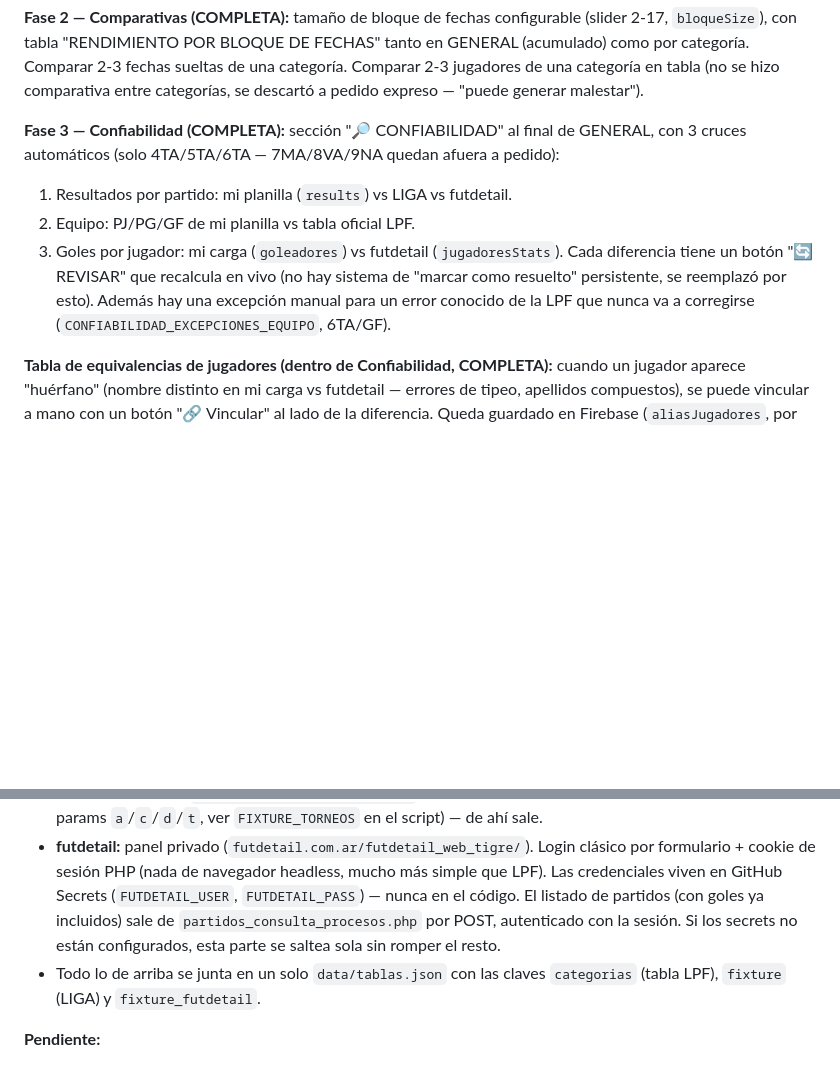
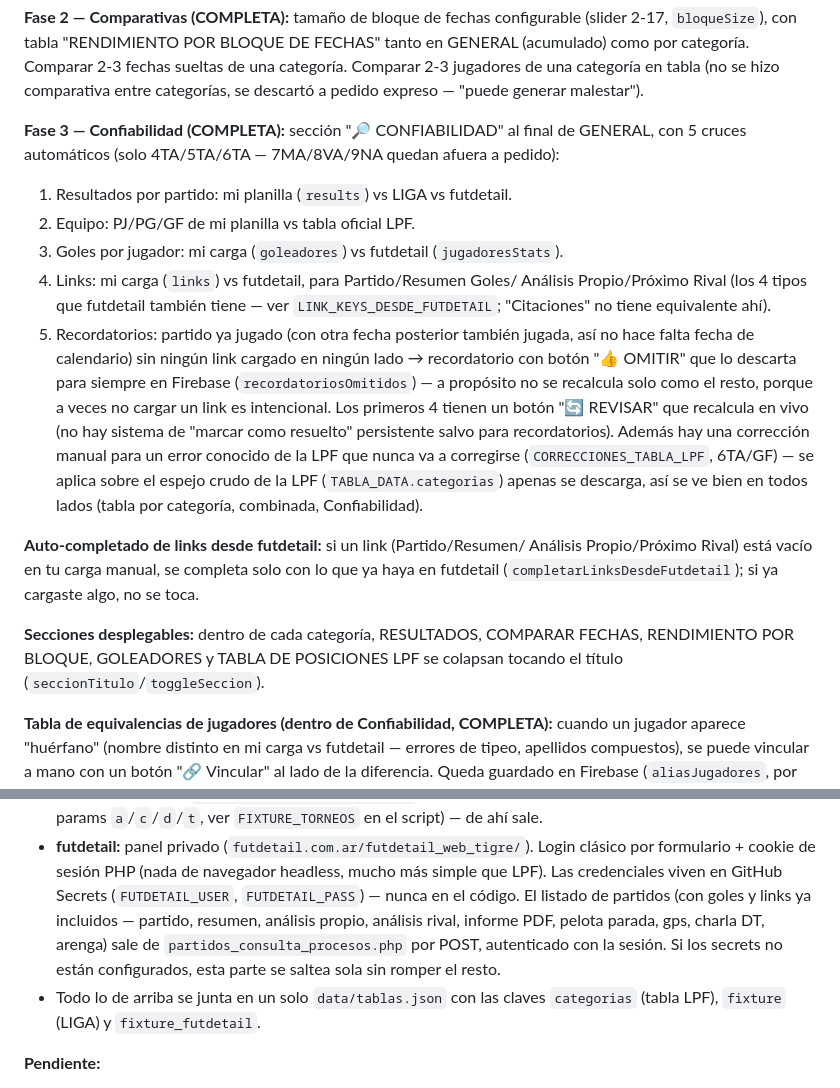
Before and after one commit to JaviAguilar1/SEGUIMIENTO-TIGRE-JUVENILES-2026, a Markdown page: CLAUDE.md, 2 parts joined by grey strips. GitHub-like rendering; blank space fills up the shorter version.

Commit message:
Actualizar estado del proyecto: links, recordatorios y secciones desplegables

```diff
--- a/CLAUDE.md
+++ b/CLAUDE.md
@@ -23,15 +23,35 @@ tabla (no se hizo comparativa entre categorías, se descartó a pedido
 expreso — "puede generar malestar").
 
 **Fase 3 — Confiabilidad (COMPLETA):** sección "🔎 CONFIABILIDAD" al final de
-GENERAL, con 3 cruces automáticos (solo 4TA/5TA/6TA — 7MA/8VA/9NA quedan
+GENERAL, con 5 cruces automáticos (solo 4TA/5TA/6TA — 7MA/8VA/9NA quedan
 afuera a pedido):
 1. Resultados por partido: mi planilla (`results`) vs LIGA vs futdetail.
 2. Equipo: PJ/PG/GF de mi planilla vs tabla oficial LPF.
 3. Goles por jugador: mi carga (`goleadores`) vs futdetail (`jugadoresStats`).
-Cada diferencia tiene un botón "🔄 REVISAR" que recalcula en vivo (no hay
-sistema de "marcar como resuelto" persistente, se reemplazó por esto).
-Además hay una excepción manual para un error conocido de la LPF que nunca
-va a corregirse (`CONFIABILIDAD_EXCEPCIONES_EQUIPO`, 6TA/GF).
+4. Links: mi carga (`links`) vs futdetail, para Partido/Resumen Goles/
+   Análisis Propio/Próximo Rival (los 4 tipos que futdetail también tiene —
+   ver `LINK_KEYS_DESDE_FUTDETAIL`; "Citaciones" no tiene equivalente ahí).
+5. Recordatorios: partido ya jugado (con otra fecha posterior también
+   jugada, así no hace falta fecha de calendario) sin ningún link cargado
+   en ningún lado → recordatorio con botón "👍 OMITIR" que lo descarta para
+   siempre en Firebase (`recordatoriosOmitidos`) — a propósito no se
+   recalcula solo como el resto, porque a veces no cargar un link es
+   intencional.
+Los primeros 4 tienen un botón "🔄 REVISAR" que recalcula en vivo (no hay
+sistema de "marcar como resuelto" persistente salvo para recordatorios).
+Además hay una corrección manual para un error conocido de la LPF que nunca
+va a corregirse (`CORRECCIONES_TABLA_LPF`, 6TA/GF) — se aplica sobre el
+espejo crudo de la LPF (`TABLA_DATA.categorias`) apenas se descarga, así
+se ve bien en todos lados (tabla por categoría, combinada, Confiabilidad).
+
+**Auto-completado de links desde futdetail:** si un link (Partido/Resumen/
+Análisis Propio/Próximo Rival) está vacío en tu carga manual, se completa
+solo con lo que ya haya en futdetail (`completarLinksDesdeFutdetail`); si
+ya cargaste algo, no se toca.
+
+**Secciones desplegables:** dentro de cada categoría, RESULTADOS, COMPARAR
+FECHAS, RENDIMIENTO POR BLOQUE, GOLEADORES y TABLA DE POSICIONES LPF se
+colapsan tocando el título (`seccionTitulo`/`toggleSeccion`).
 
 **Tabla de equivalencias de jugadores (dentro de Confiabilidad, COMPLETA):**
 cuando un jugador aparece "huérfano" (nombre distinto en mi carga vs
@@ -54,10 +74,11 @@ hora vía `.github/workflows/tablas.yml`, sin intervención manual):
   Login clásico por formulario + cookie de sesión PHP (nada de navegador
   headless, mucho más simple que LPF). Las credenciales viven en GitHub
   Secrets (`FUTDETAIL_USER`, `FUTDETAIL_PASS`) — nunca en el código. El
-  listado de partidos (con goles ya incluidos) sale de
-  `partidos_consulta_procesos.php` por POST, autenticado con la sesión.
-  Si los secrets no están configurados, esta parte se saltea sola sin
-  romper el resto.
+  listado de partidos (con goles y links ya incluidos — partido, resumen,
+  análisis propio, análisis rival, informe PDF, pelota parada, gps, charla
+  DT, arenga) sale de `partidos_consulta_procesos.php` por POST, autenticado
+  con la sesión. Si los secrets no están configurados, esta parte se
+  saltea sola sin romper el resto.
 - Todo lo de arriba se junta en un solo `data/tablas.json` con las claves
   `categorias` (tabla LPF), `fixture` (LIGA) y `fixture_futdetail`.
 
```
